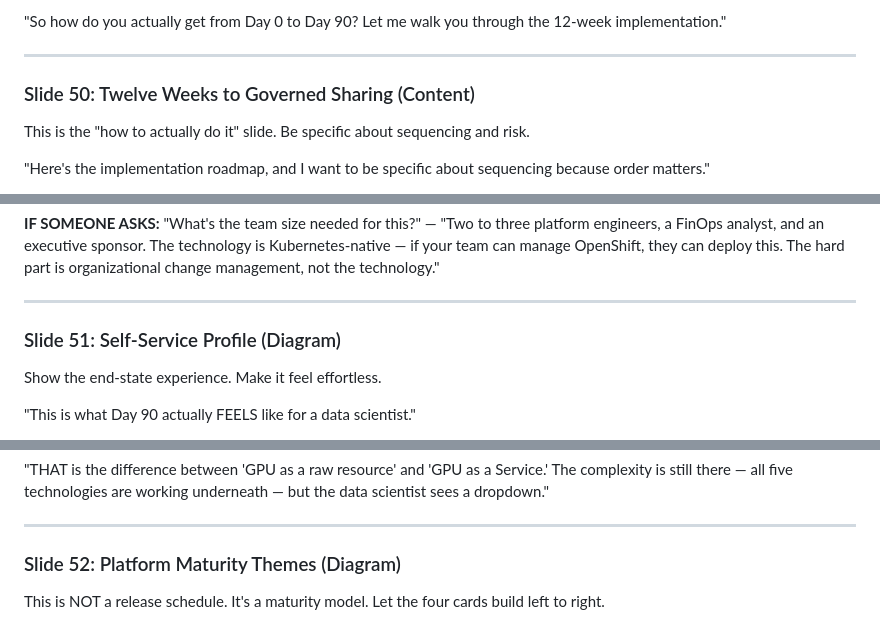
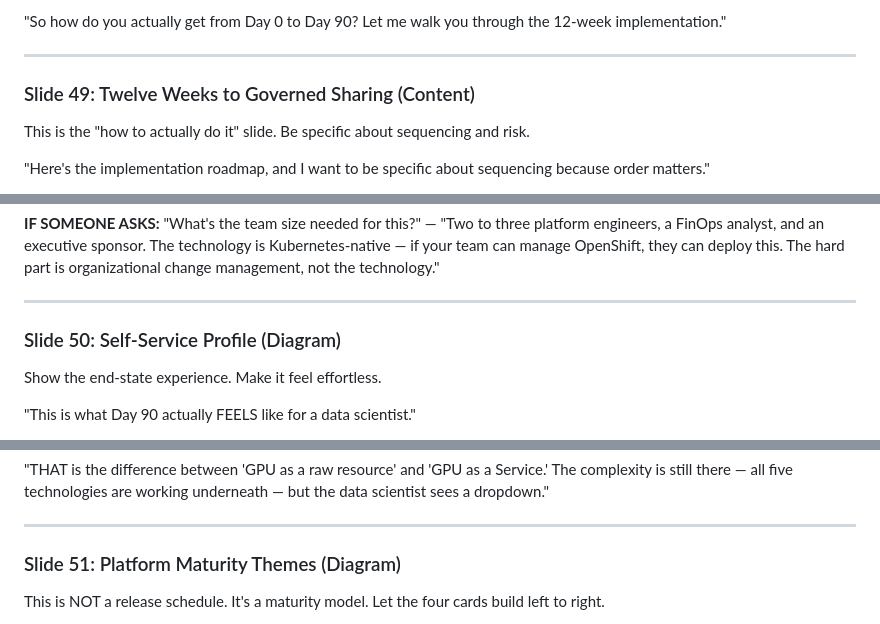
Before and after one commit to rrbanda/gpu-as-a-service, a Markdown page: SPEAKER_NOTES.md, 3 parts joined by grey strips. Drawn GitHub-style.

```diff
--- a/SPEAKER_NOTES.md
+++ b/SPEAKER_NOTES.md
@@ -1160,7 +1144,7 @@ Quantify the transformation. Make it concrete.
 
 
 
-### Slide 50: Twelve Weeks to Governed Sharing (Content)
+### Slide 49: Twelve Weeks to Governed Sharing (Content)
 
 This is the "how to actually do it" slide. Be specific about sequencing and risk.
 
@@ -1182,7 +1166,7 @@ This is the "how to actually do it" slide. Be specific about sequencing and risk
 
 
 
-### Slide 51: Self-Service Profile (Diagram)
+### Slide 50: Self-Service Profile (Diagram)
 
 Show the end-state experience. Make it feel effortless.
 
@@ -1202,7 +1186,7 @@ Show the end-state experience. Make it feel effortless.
 
 
 
-### Slide 52: Platform Maturity Themes (Diagram)
+### Slide 51: Platform Maturity Themes (Diagram)
 
 This is NOT a release schedule. It's a maturity model. Let the four cards build left to right.
 
```
Also changed, not shown: other parts of SPEAKER_NOTES.md (+5 -21 lines).
